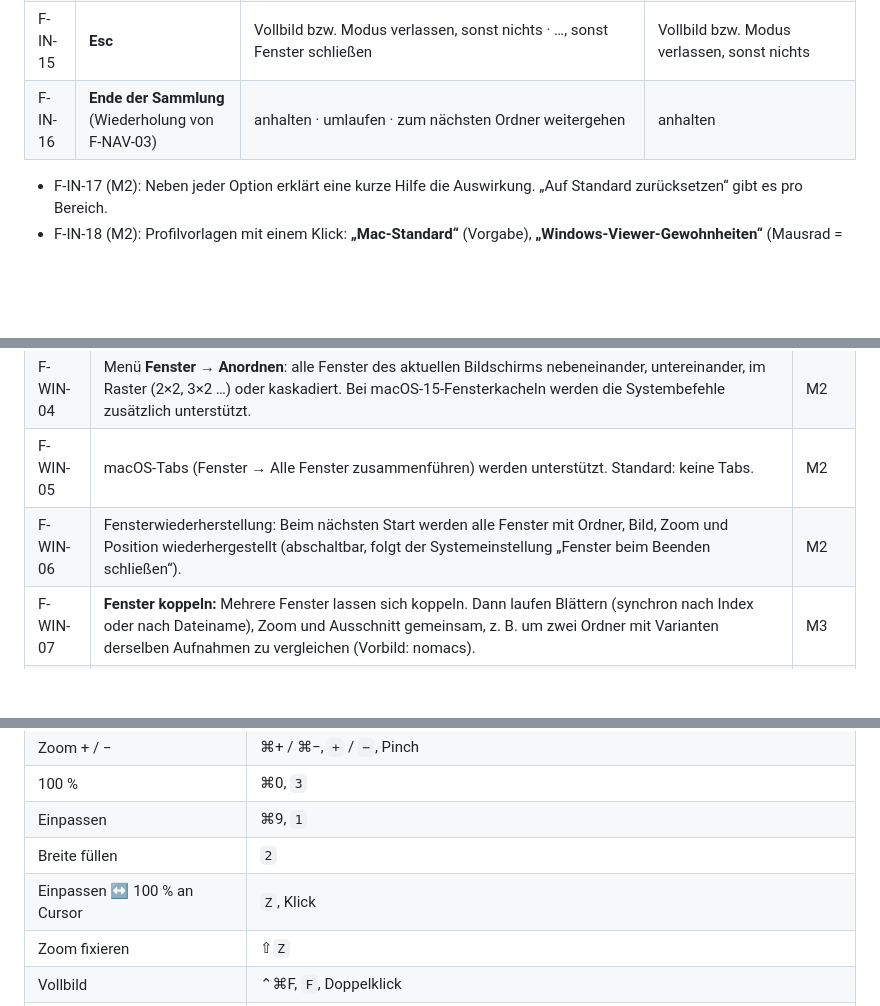
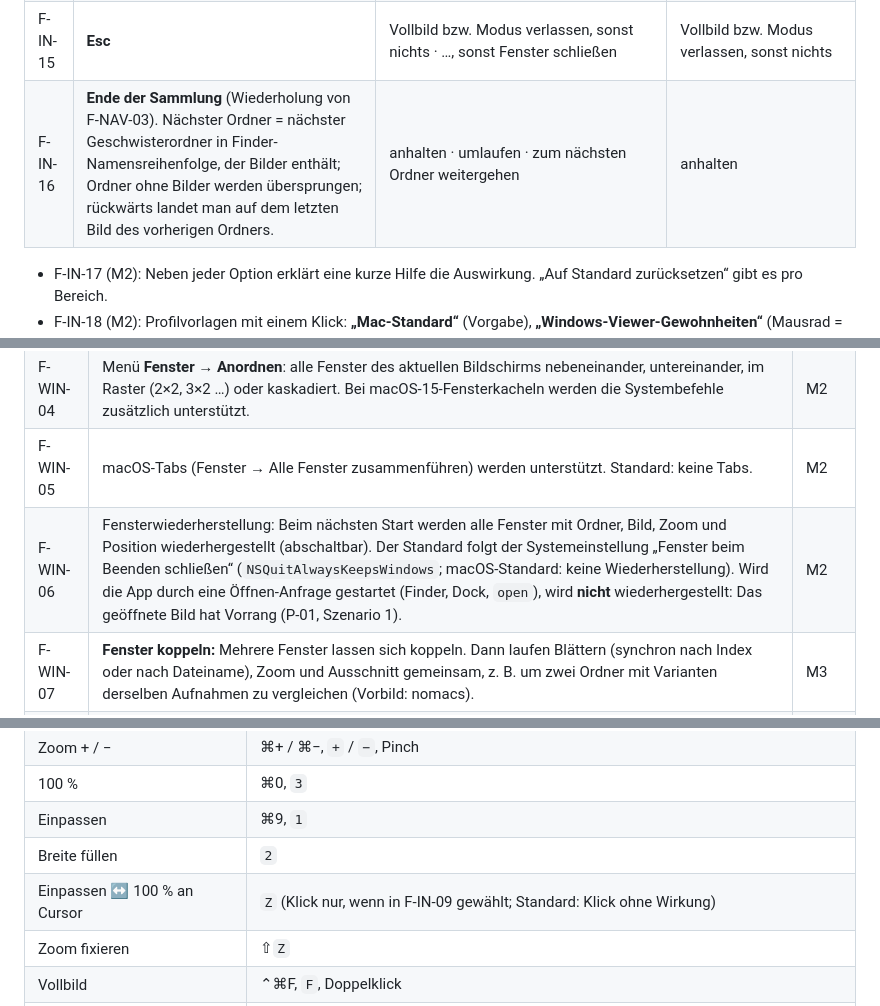
Before and after one commit to brokoskokoli/lumaflip, a Markdown page: SPEC.md, 3 parts joined by grey strips. Drawn GitHub-style; blank space fills up the shorter version.

```diff
--- a/SPEC.md
+++ b/SPEC.md
@@ -277,7 +277,7 @@ Für die wichtigsten Eingaben gibt es in *Einstellungen → Maus & Tastatur* ein
 | F-IN-13 | **Trackpad-Wischen** (zwei Finger, horizontal) | Bild wechseln · Ausschnitt scrollen · aus | Bild wechseln (gezoomt: scrollen) |
 | F-IN-14 | **Ziehen mit linker Maustaste** | Ausschnitt verschieben · Datei herausziehen (Drag-out) · ⌥-Ziehen für die jeweils andere Aktion | Ausschnitt verschieben; ⌥ = Drag-out |
 | F-IN-15 | **Esc** | Vollbild bzw. Modus verlassen, sonst nichts · …, sonst Fenster schließen | Vollbild bzw. Modus verlassen, sonst nichts |
-| F-IN-16 | **Ende der Sammlung** (Wiederholung von F-NAV-03) | anhalten · umlaufen · zum nächsten Ordner weitergehen | anhalten |
+| F-IN-16 | **Ende der Sammlung** (Wiederholung von F-NAV-03). Nächster Ordner = nächster Geschwisterordner in Finder-Namensreihenfolge, der Bilder enthält; Ordner ohne Bilder werden übersprungen; rückwärts landet man auf dem letzten Bild des vorherigen Ordners. | anhalten · umlaufen · zum nächsten Ordner weitergehen | anhalten |
 
 - F-IN-17 (M2): Neben jeder Option erklärt eine kurze Hilfe die Auswirkung. „Auf Standard zurücksetzen“ gibt es pro Bereich.
 - F-IN-18 (M2): Profilvorlagen mit einem Klick: **„Mac-Standard“** (Vorgabe), **„Windows-Viewer-Gewohnheiten“** (Mausrad = Bild wechseln, Bild↑/↓ = Bild, Enter = Vollbild, wie IrfanView/FastStone), **„Fotograf:in / Lightroom“** (Mausrad = Zoom, Ziffern = Sterne, P/X/U aktiv).
@@ -291,7 +291,7 @@ Für die wichtigsten Eingaben gibt es in *Einstellungen → Maus & Tastatur* ein
 | F-WIN-03 | ⌘N öffnet ein neues leeres Fenster, ⌥⌘N dupliziert das aktuelle Fenster mit gleichem Ordner, Bild und Zoom (z. B. um zwei Stellen desselben Ordners nebeneinander zu sehen). ⌘W schließt das Fenster, ⌥⌘W alle Fenster. | M1 |
 | F-WIN-04 | Menü **Fenster → Anordnen**: alle Fenster des aktuellen Bildschirms nebeneinander, untereinander, im Raster (2×2, 3×2 …) oder kaskadiert. Bei macOS-15-Fensterkacheln werden die Systembefehle zusätzlich unterstützt. | M2 |
 | F-WIN-05 | macOS-Tabs (Fenster → Alle Fenster zusammenführen) werden unterstützt. Standard: keine Tabs. | M2 |
-| F-WIN-06 | Fensterwiederherstellung: Beim nächsten Start werden alle Fenster mit Ordner, Bild, Zoom und Position wiederhergestellt (abschaltbar, folgt der Systemeinstellung „Fenster beim Beenden schließen“). | M2 |
+| F-WIN-06 | Fensterwiederherstellung: Beim nächsten Start werden alle Fenster mit Ordner, Bild, Zoom und Position wiederhergestellt (abschaltbar). Der Standard folgt der Systemeinstellung „Fenster beim Beenden schließen“ (`NSQuitAlwaysKeepsWindows`; macOS-Standard: keine Wiederherstellung). Wird die App durch eine Öffnen-Anfrage gestartet (Finder, Dock, `open`), wird **nicht** wiederhergestellt: Das geöffnete Bild hat Vorrang (P-01, Szenario 1). | M2 |
 | F-WIN-07 | **Fenster koppeln:** Mehrere Fenster lassen sich koppeln. Dann laufen Blättern (synchron nach Index oder nach Dateiname), Zoom und Ausschnitt gemeinsam, z. B. um zwei Ordner mit Varianten derselben Aufnahmen zu vergleichen (Vorbild: nomacs). | M3 |
 | F-WIN-08 | Neue Fenster werden kaskadiert bzw. an freien Stellen platziert, nie exakt übereinander. Die Fenstergröße folgt der letzten Größe bzw. passt sich wahlweise an das Bild an (Einstellung: „Fenstergröße an Bild anpassen“, Standard aus). | M1 |
 | F-WIN-09 | **Gemeinsame Ressourcen:** Alle Fenster teilen sich einen Decoder-Pool, den Vorschau-Cache und das Speicherbudget (P-09). Das Vorladen wird nach Fensteraktivität priorisiert (vorderstes Fenster zuerst, verdeckte und minimierte Fenster halten nur das aktuelle Bild). Der Ordner wird pro Pfad nur einmal eingelesen und überwacht, auch wenn mehrere Fenster ihn zeigen. | M1 |
@@ -335,7 +335,7 @@ Sie folgt den macOS-Konventionen und ergänzt Einzeltasten für Fortgeschrittene
 | 100 % | ⌘0, `3` |
 | Einpassen | ⌘9, `1` |
 | Breite füllen | `2` |
-| Einpassen ↔ 100 % an Cursor | `Z`, Klick |
+| Einpassen ↔ 100 % an Cursor | `Z` (Klick nur, wenn in F-IN-09 gewählt; Standard: Klick ohne Wirkung) |
 | Zoom fixieren | ⇧`Z` |
 | Vollbild | ⌃⌘F, `F`, Doppelklick |
 | Vollbild verlassen / Modus verlassen | Esc |
```
Also changed, not shown: other parts of SPEC.md (+7 -6 lines).
